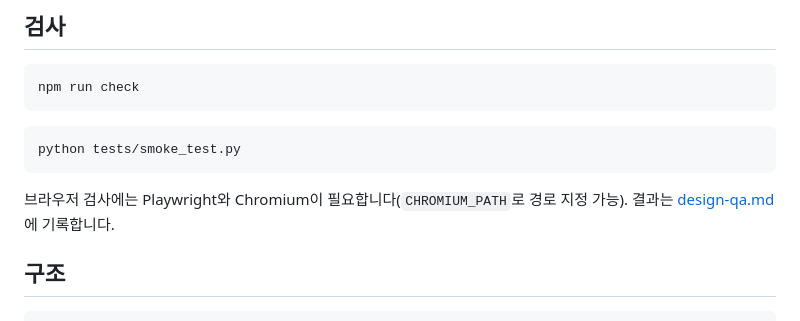
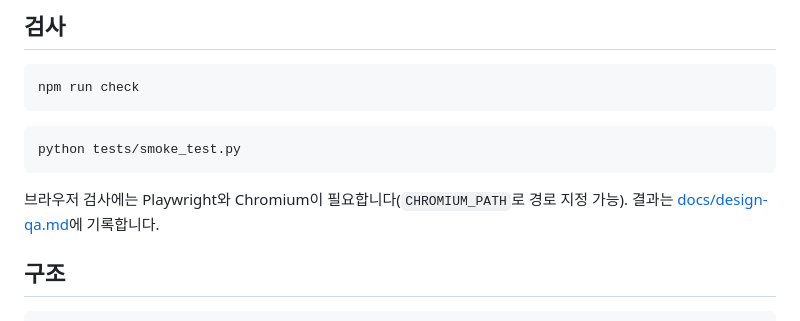
Before and after one commit to jeonghun267/jeonghun267.github.io, a Markdown page: README.md, the part around the change. Rendered like a GitHub page.

Commit message:
docs: 검사 기록을 루트에서 docs로 이동
Co-Authored-By: Claude Opus 5.5 <noreply@anthropic.com>

````diff
--- a/README.md
+++ b/README.md
@@ -56,7 +56,7 @@ npm run check
 python tests/smoke_test.py
 ```
 
-브라우저 검사에는 Playwright와 Chromium이 필요합니다(`CHROMIUM_PATH`로 경로 지정 가능). 결과는 [design-qa.md](design-qa.md)에 기록합니다.
+브라우저 검사에는 Playwright와 Chromium이 필요합니다(`CHROMIUM_PATH`로 경로 지정 가능). 결과는 [docs/design-qa.md](docs/design-qa.md)에 기록합니다.
 
 ## 구조
 
````
Also changed, not shown: docs/design-qa.md (renamed from design-qa.md).
